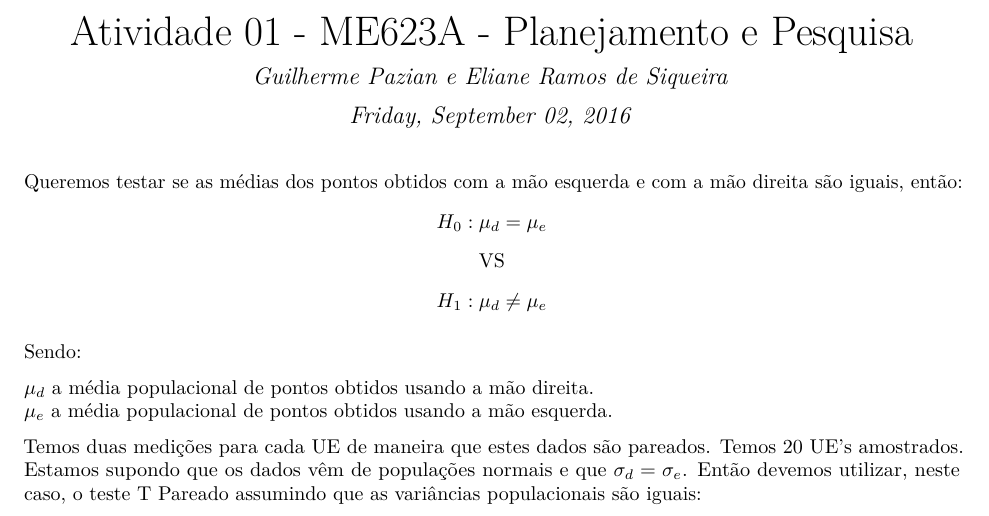
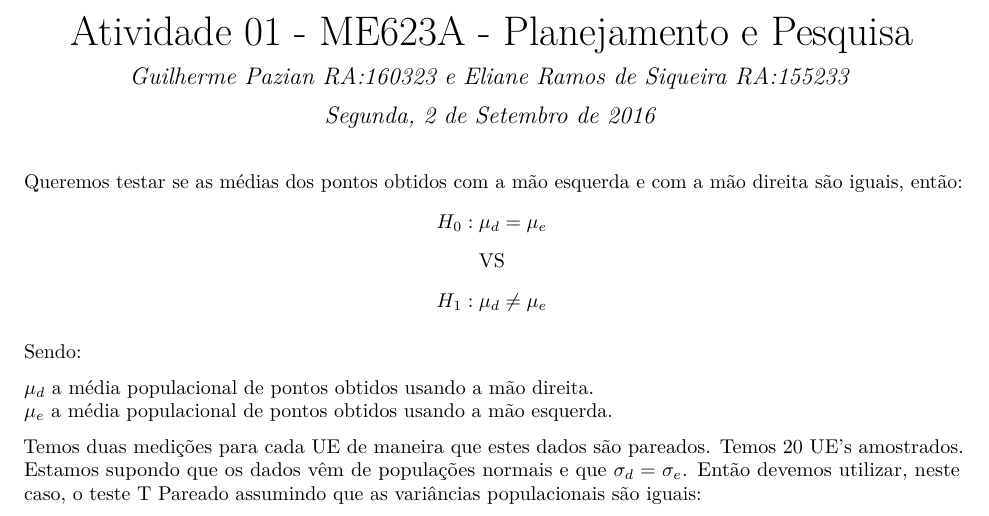
Before and after one commit to GuilhermePazian/ME623A-CF, an R Markdown document (Atividade01_ME623.Rmd): part of page 1 of 2, cut so that both start at the same text. The pictures show the output file Atividade01_ME623.pdf that the author committed with the source.

Commit message:
RA E DATA

```diff
--- a/Atividade01_ME623.Rmd
+++ b/Atividade01_ME623.Rmd
@@ -1,7 +1,7 @@
 ---
 title: "Atividade 01 - ME623A - Planejamento e Pesquisa"
-author: "Guilherme Pazian e Eliane Ramos de Siqueira"
-date: "Friday, September 02, 2016"
+author: "Guilherme Pazian RA:160323 e Eliane Ramos de Siqueira RA:155233"
+date: "Segunda, 2 de Setembro de 2016"
 output: pdf_document
 ---
 
```
Also changed, not shown: Atividade01_ME623.pdf.
